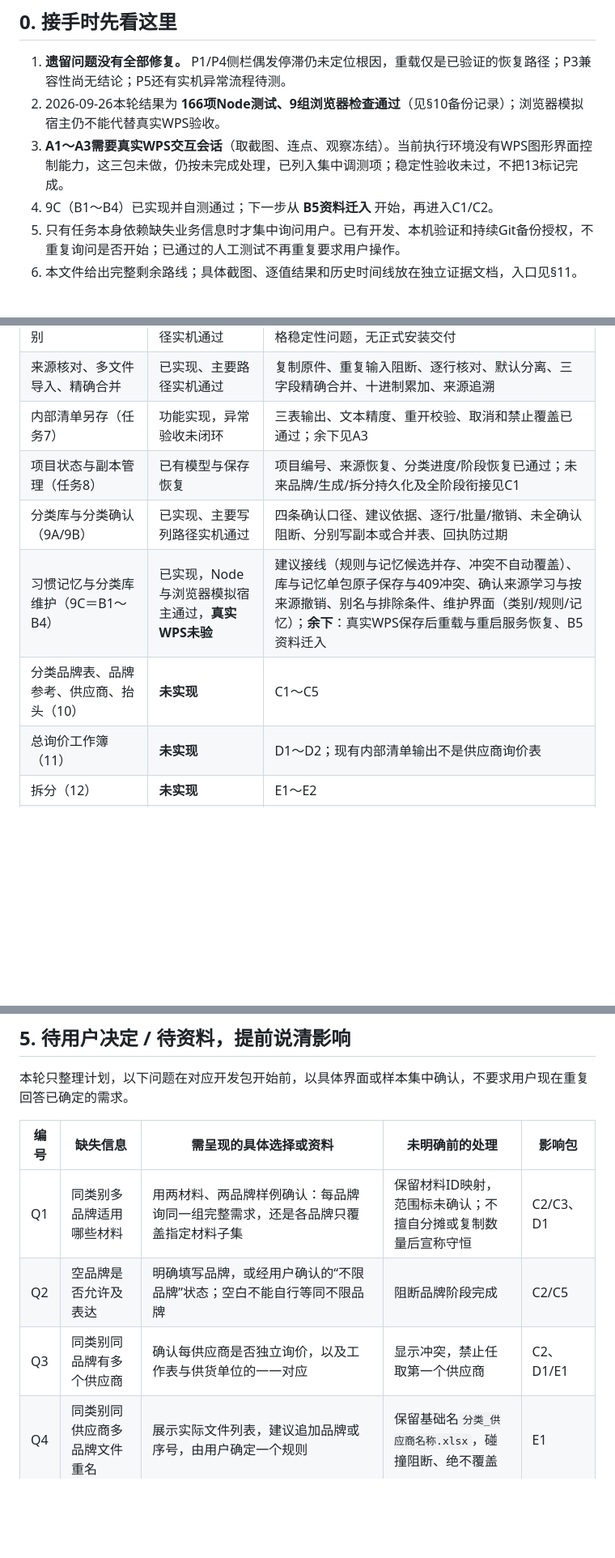
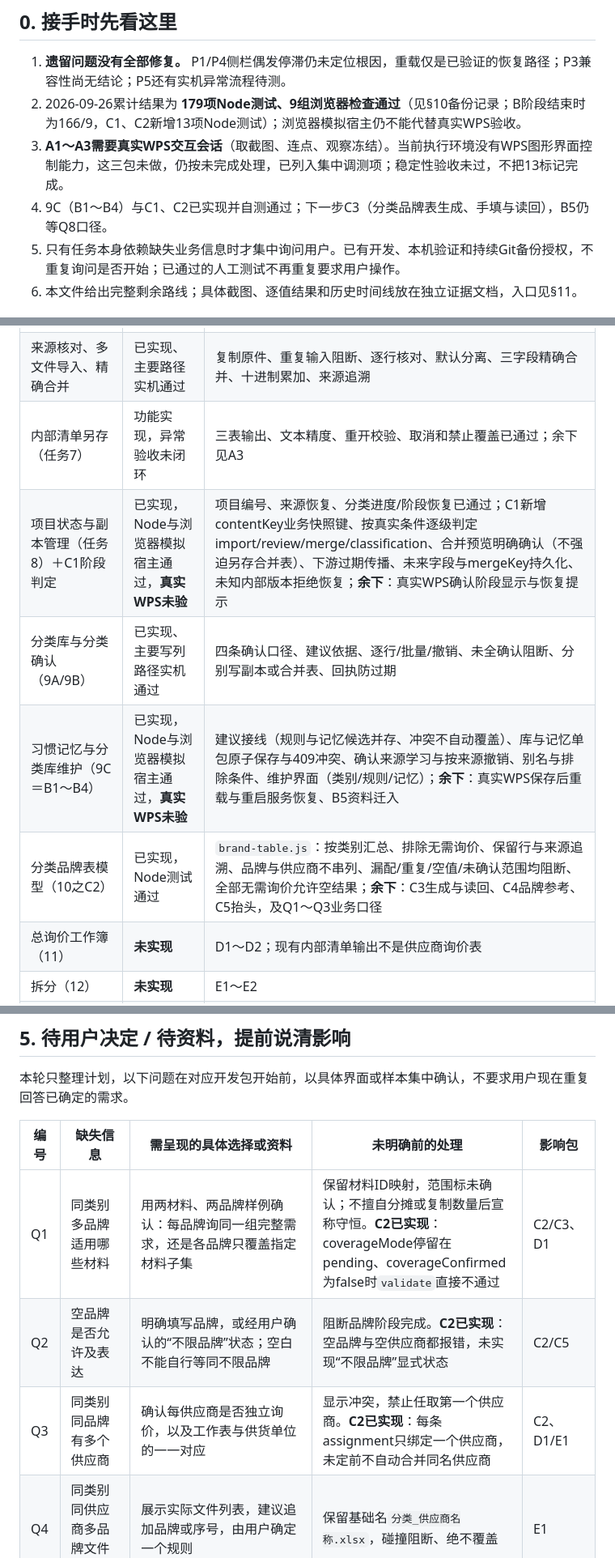
Before and after one commit to yang123-pot/wps-rfq-addin, a Markdown page: handoff.md, 3 parts joined by grey strips. Shown at 81% size. Rendered like a GitHub page; blank space fills up the shorter version.

Commit message:
记录C1阶段判定与C2品牌表模型进度
交接文档：C1、C2已实现并各自列出验证文件；§6补记contentKey与mergeKey的实际实现差异、品牌数据接口的实际函数；§5的Q1～Q3改为写明代码当前怎么阻断；测试计数更新为179项Node与9组浏览器检查。

```diff
--- a/handoff.md
+++ b/handoff.md
@@ -12,9 +12,9 @@
 ## 0. 接手时先看这里
 
 1. **遗留问题没有全部修复。** P1/P4侧栏偶发停滞仍未定位根因，重载仅是已验证的恢复路径；P3兼容性尚无结论；P5还有实机异常流程待测。
-2. 2026-09-26本轮结果为 **166项Node测试、9组浏览器检查通过**（见§10备份记录）；浏览器模拟宿主仍不能代替真实WPS验收。
+2. 2026-09-26累计结果为 **179项Node测试、9组浏览器检查通过**（见§10备份记录；B阶段结束时为166/9，C1、C2新增13项Node测试）；浏览器模拟宿主仍不能代替真实WPS验收。
 3. **A1～A3需要真实WPS交互会话**（取截图、连点、观察冻结）。当前执行环境没有WPS图形界面控制能力，这三包未做，仍按未完成处理，已列入集中调测项；稳定性验收未过，不把13标记完成。
-4. 9C（B1～B4）已实现并自测通过；下一步从 **B5资料迁入** 开始，再进入C1/C2。
+4. 9C（B1～B4）与C1、C2已实现并自测通过；下一步C3（分类品牌表生成、手填与读回），B5仍等Q8口径。
 5. 只有任务本身依赖缺失业务信息时才集中询问用户。已有开发、本机验证和持续Git备份授权，不重复询问是否开始；已通过的人工测试不再重复要求用户操作。
 6. 本文件给出完整剩余路线；具体截图、逐值结果和历史时间线放在独立证据文档，入口见§11。
 
@@ -36,10 +36,10 @@
 | WPS接入、清单识别 | 已实现、主要路径实机通过 | 功能区、侧栏、多表读取、分页、来源定位；仍有窗格稳定性问题，无正式安装交付 |
 | 来源核对、多文件导入、精确合并 | 已实现、主要路径实机通过 | 复制原件、重复输入阻断、逐行核对、默认分离、三字段精确合并、十进制累加、来源追溯 |
 | 内部清单另存（任务7） | 功能实现，异常验收未闭环 | 三表输出、文本精度、重开校验、取消和禁止覆盖已通过；余下见A3 |
-| 项目状态与副本管理（任务8） | 已有模型与保存恢复 | 项目编号、来源恢复、分类进度/阶段恢复已通过；未来品牌/生成/拆分持久化及全阶段衔接见C1 |
+| 项目状态与副本管理（任务8）＋C1阶段判定 | 已实现，Node与浏览器模拟宿主通过，**真实WPS未验** | 项目编号、来源恢复、分类进度/阶段恢复已通过；C1新增contentKey业务快照键、按真实条件逐级判定import/review/merge/classification、合并预览明确确认（不强迫另存合并表）、下游过期传播、未来字段与mergeKey持久化、未知内部版本拒绝恢复；**余下**：真实WPS确认阶段显示与恢复提示 |
 | 分类库与分类确认（9A/9B） | 已实现、主要写列路径实机通过 | 四条确认口径、建议依据、逐行/批量/撤销、未全确认阻断、分别写副本或合并表、回执防过期 |
 | 习惯记忆与分类库维护（9C＝B1～B4） | 已实现，Node与浏览器模拟宿主通过，**真实WPS未验** | 建议接线（规则与记忆候选并存、冲突不自动覆盖）、库与记忆单包原子保存与409冲突、确认来源学习与按来源撤销、别名与排除条件、维护界面（类别/规则/记忆）；**余下**：真实WPS保存后重载与重启服务恢复、B5资料迁入 |
-| 分类品牌表、品牌参考、供应商、抬头（10） | **未实现** | C1～C5 |
+| 分类品牌表模型（10之C2） | 已实现，Node测试通过 | `brand-table.js`：按类别汇总、排除无需询价、保留行与来源追溯、品牌与供应商不串列、漏配/重复/空值/未确认范围均阻断、全部无需询价允许空结果；**余下**：C3生成与读回、C4品牌参考、C5抬头，及Q1～Q3业务口径 |
 | 总询价工作簿（11） | **未实现** | D1～D2；现有内部清单输出不是供应商询价表 |
 | 拆分（12） | **未实现** | E1～E2 |
 | 安装包、四项目完整验收、操作说明（13） | **未实现** | F1～F3 |
@@ -112,9 +112,9 @@
 
 | 编号 | 缺失信息 | 需呈现的具体选择或资料 | 未明确前的处理 | 影响包 |
 | --- | --- | --- | --- | --- |
-| Q1 | 同类别多品牌适用哪些材料 | 用两材料、两品牌样例确认：每品牌询同一组完整需求，还是各品牌只覆盖指定材料子集 | 保留材料ID映射，范围标未确认；不擅自分摊或复制数量后宣称守恒 | C2/C3、D1 |
-| Q2 | 空品牌是否允许及表达 | 明确填写品牌，或经用户确认的“不限品牌”状态；空白不能自行等同不限品牌 | 阻断品牌阶段完成 | C2/C5 |
-| Q3 | 同类别同品牌有多个供应商 | 确认每供应商是否独立询价，以及工作表与供货单位的一一对应 | 显示冲突，禁止任取第一个供应商 | C2、D1/E1 |
+| Q1 | 同类别多品牌适用哪些材料 | 用两材料、两品牌样例确认：每品牌询同一组完整需求，还是各品牌只覆盖指定材料子集 | 保留材料ID映射，范围标未确认；不擅自分摊或复制数量后宣称守恒。**C2已实现**：coverageMode停留在pending、coverageConfirmed为false时`validate`直接不通过 | C2/C3、D1 |
+| Q2 | 空品牌是否允许及表达 | 明确填写品牌，或经用户确认的“不限品牌”状态；空白不能自行等同不限品牌 | 阻断品牌阶段完成。**C2已实现**：空品牌与空供应商都报错，未实现“不限品牌”显式状态 | C2/C5 |
+| Q3 | 同类别同品牌有多个供应商 | 确认每供应商是否独立询价，以及工作表与供货单位的一一对应 | 显示冲突，禁止任取第一个供应商。**C2已实现**：每条assignment只绑定一个供应商，未定前不自动合并同名供应商 | C2、D1/E1 |
 | Q4 | 同类别同供应商多品牌文件重名 | 展示实际文件列表，建议追加品牌或序号，由用户确定一个规则 | 保留基础名`分类_供应商名称.xlsx`，碰撞阻断、绝不覆盖 | E1 |
 | Q5 | 项目品牌参考表实际格式 | 用户已有品牌表的复制件；标注类别、品牌、备注列及合并单元格 | 先做C3手填；C4只做合成映射测试，不能标真实导入验收完成 | C4 |
 | Q6 | 输出模板及抬头细节 | 只读对照本机项目一、项目二材料分类样式，展示脱敏样稿；确认地址/电话等必填项与打印布局 | 使用设计已列字段形成预览，不填真实联系人默认值；必填未确认不完成抬头 | C5/D2 |
```
Also changed, not shown: other parts of handoff.md (+8 -2 lines).
